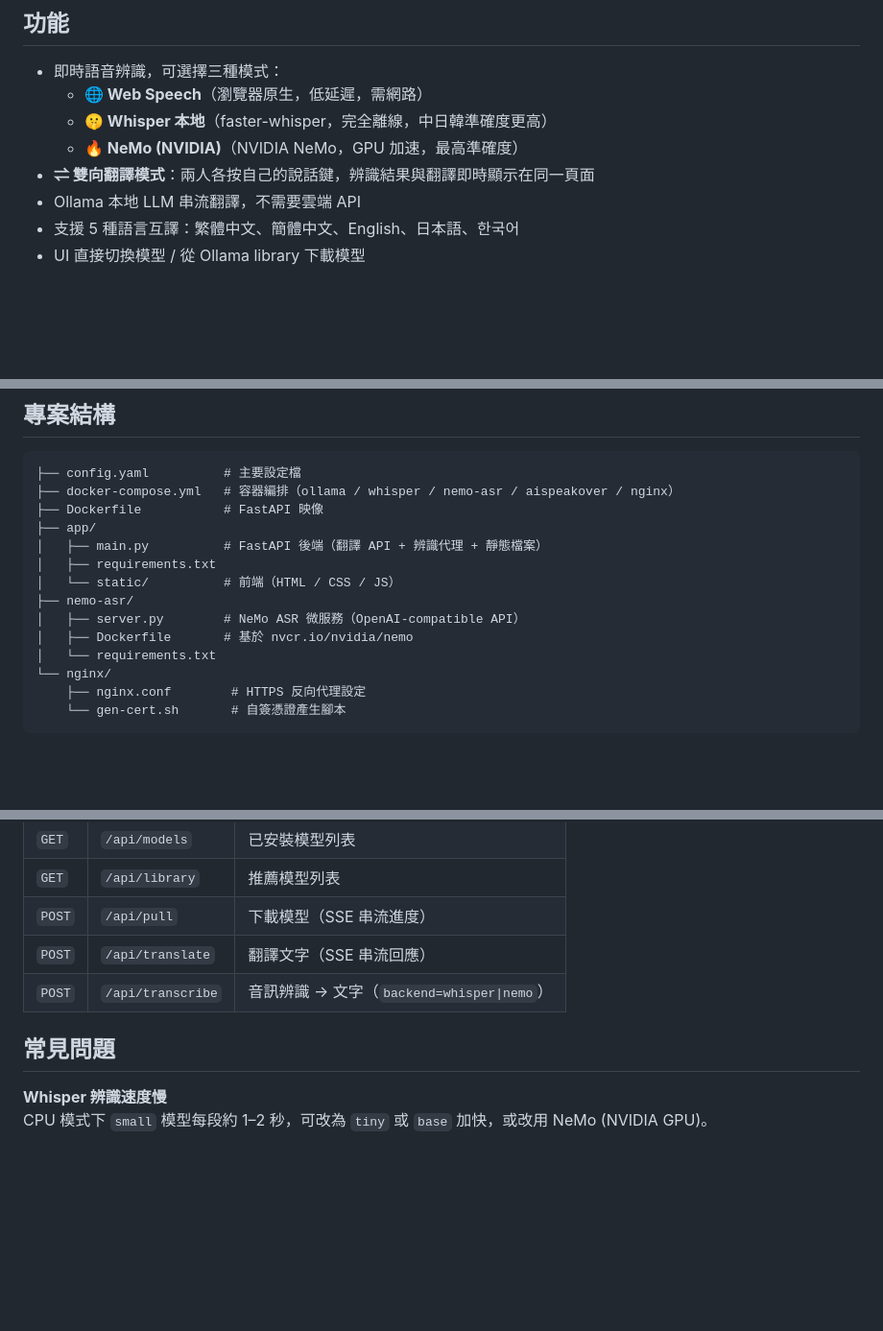
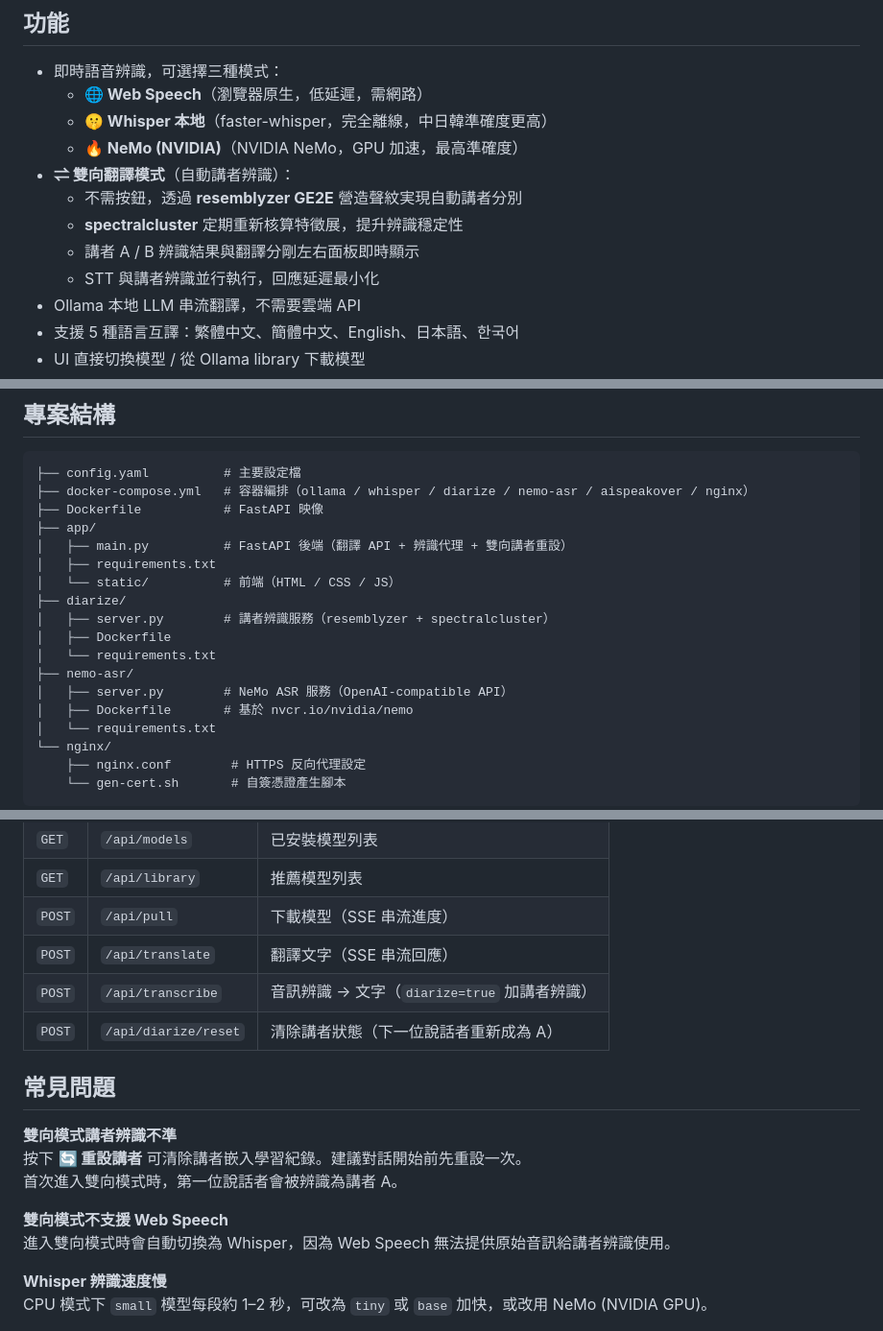
Before and after one commit to YCHsu661121/AiSpeakOver, a Markdown page: README.md, 3 parts joined by grey strips. Shown at 96% size. Rendered like a GitHub page; blank space fills up the shorter version.

Commit message:
docs: update README for auto diarization (no PTT, resemblyzer + spectralcluster)

````diff
--- a/README.md
+++ b/README.md
@@ -44,7 +47,11 @@ flowchart TD
   - **🌐 Web Speech**（瀏覽器原生，低延遲，需網路）
   - **🤫 Whisper 本地**（faster-whisper，完全離線，中日韓準確度更高）
   - **🔥 NeMo (NVIDIA)**（NVIDIA NeMo，GPU 加速，最高準確度）
-- **⇌ 雙向翻譯模式**：兩人各按自己的說話鍵，辨識結果與翻譯即時顯示在同一頁面
+- **⇌ 雙向翻譯模式**（自動講者辨識）：
+  - 不需按鈕，透過 **resemblyzer GE2E** 營造聲紋実現自動講者分別
+  - **spectralcluster** 定期重新核算特徵展，提升辨識穩定性
+  - 講者 A / B 辨識結果與翻譯分剛左右面板即時顯示
+  - STT 與講者辨識並行執行，回應延遲最小化
 - Ollama 本地 LLM 串流翻譯，不需要雲端 API
 - 支援 5 種語言互譯：繁體中文、簡體中文、English、日本語、한국어
 - UI 直接切換模型 / 從 Ollama library 下載模型
@@ -211,14 +218,18 @@ ollama_base_url: "http://<host>:11434"
 
 ```
 ├── config.yaml          # 主要設定檔
-├── docker-compose.yml   # 容器編排（ollama / whisper / nemo-asr / aispeakover / nginx）
+├── docker-compose.yml   # 容器編排（ollama / whisper / diarize / nemo-asr / aispeakover / nginx）
 ├── Dockerfile           # FastAPI 映像
 ├── app/
-│   ├── main.py          # FastAPI 後端（翻譯 API + 辨識代理 + 靜態檔案）
+│   ├── main.py          # FastAPI 後端（翻譯 API + 辨識代理 + 雙向講者重設）
 │   ├── requirements.txt
 │   └── static/          # 前端（HTML / CSS / JS）
+├── diarize/
+│   ├── server.py        # 講者辨識服務（resemblyzer + spectralcluster）
+│   ├── Dockerfile
+│   └── requirements.txt
 ├── nemo-asr/
-│   ├── server.py        # NeMo ASR 微服務（OpenAI-compatible API）
+│   ├── server.py        # NeMo ASR 服務（OpenAI-compatible API）
 │   ├── Dockerfile       # 基於 nvcr.io/nvidia/nemo
 │   └── requirements.txt
 └── nginx/
@@ -235,9 +246,17 @@ ollama_base_url: "http://<host>:11434"
 | `GET` | `/api/library` | 推薦模型列表 |
 | `POST` | `/api/pull` | 下載模型（SSE 串流進度） |
 | `POST` | `/api/translate` | 翻譯文字（SSE 串流回應） |
-| `POST` | `/api/transcribe` | 音訊辨識 → 文字（`backend=whisper\|nemo`） |
+| `POST` | `/api/transcribe` | 音訊辨識 → 文字（`diarize=true` 加講者辨識） |
+| `POST` | `/api/diarize/reset` | 清除講者狀態（下一位說話者重新成為 A） |
 
 ## 常見問題
+
+**雙向模式講者辨識不準**
+按下 **🔄 重設講者** 可清除講者嵌入學習紀錄。建議對話開始前先重設一次。
+首次進入雙向模式時，第一位說話者會被辨識為講者 A。
+
+**雙向模式不支援 Web Speech**
+進入雙向模式時會自動切換為 Whisper，因為 Web Speech 無法提供原始音訊給講者辨識使用。
 
 **Whisper 辨識速度慢**
 CPU 模式下 `small` 模型每段約 1–2 秒，可改為 `tiny` 或 `base` 加快，或改用 NeMo (NVIDIA GPU)。
````
Also changed, not shown: other parts of README.md (+4 -0 lines).
